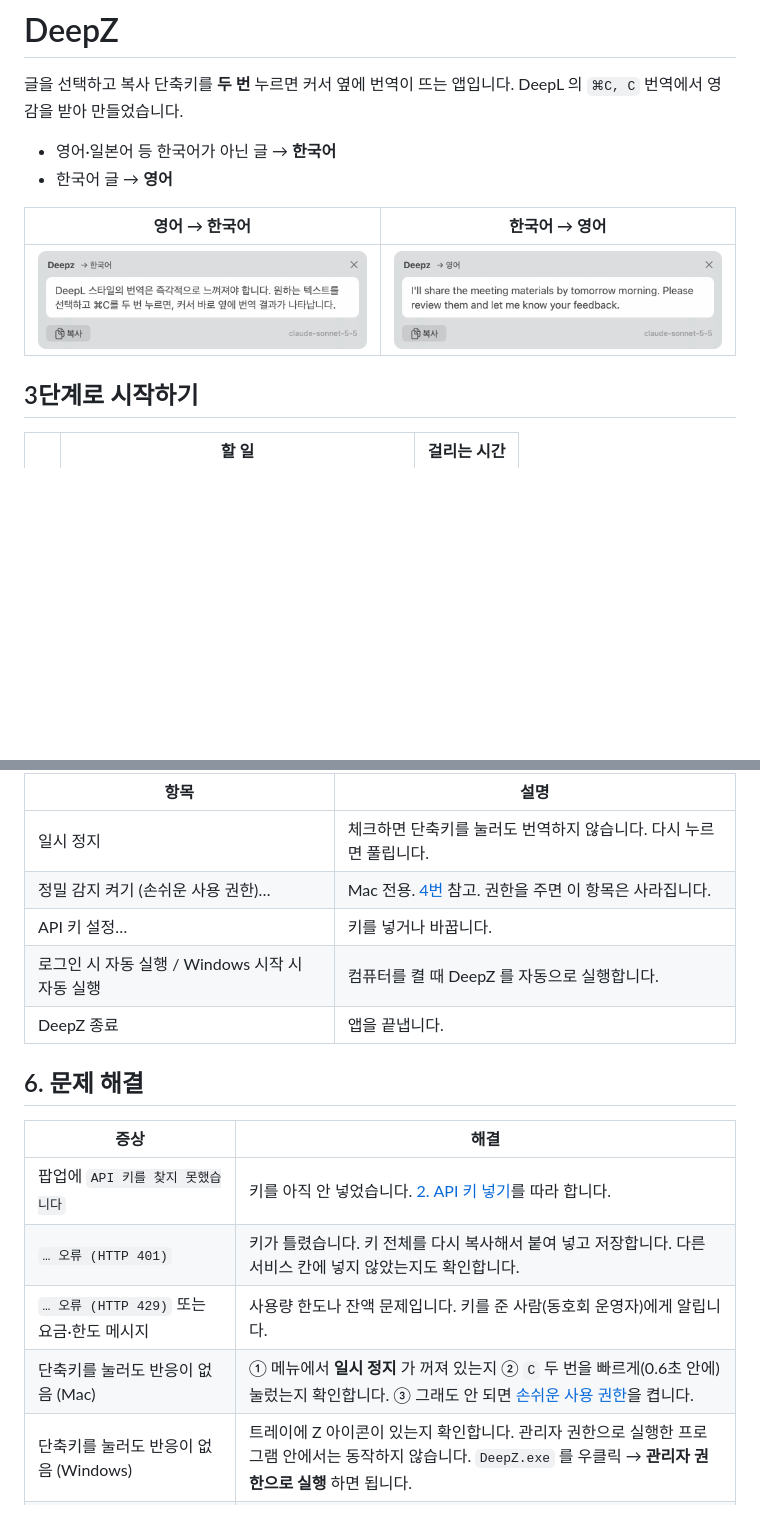
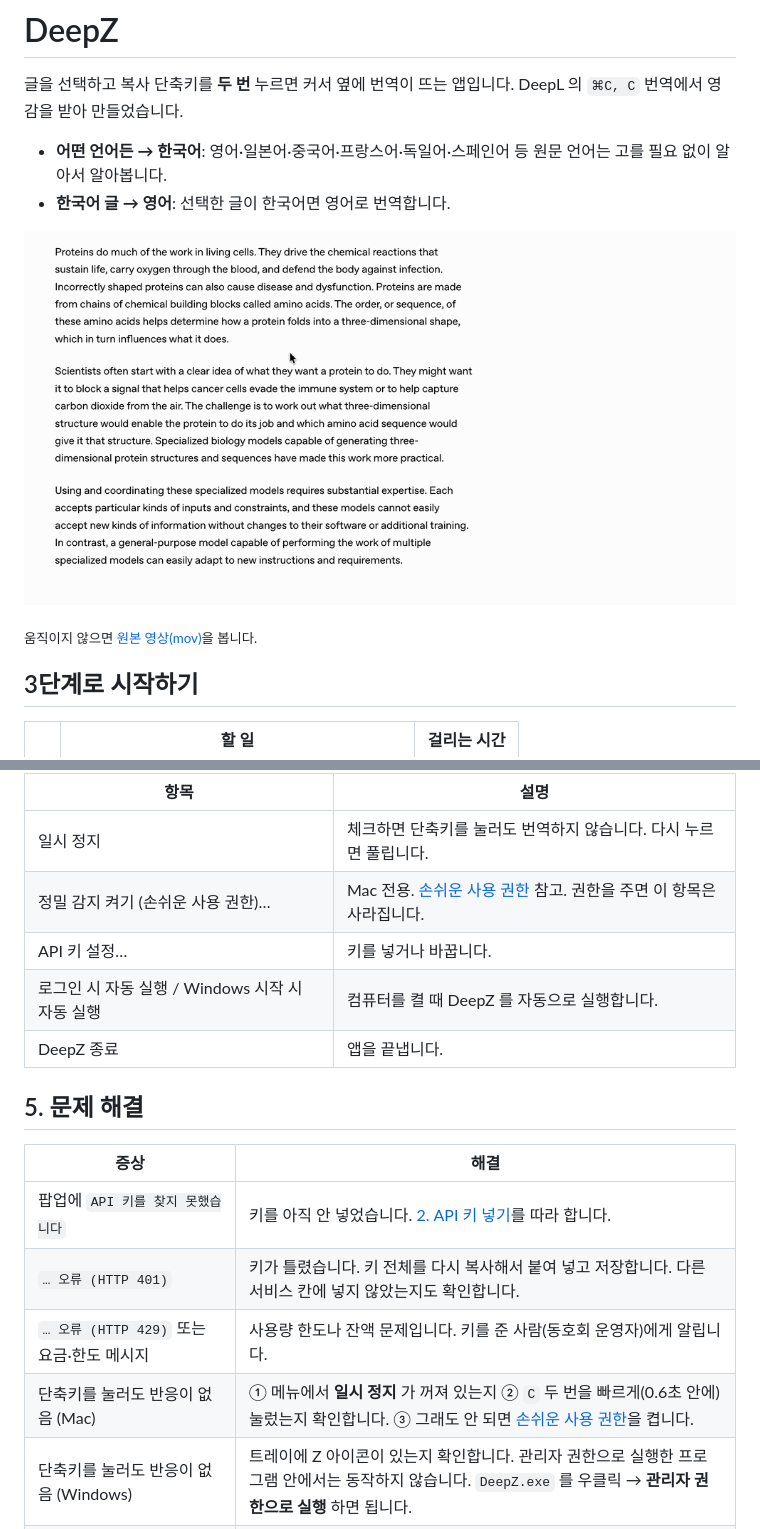
Before and after one commit to izowooi/crispy-app, a Markdown page: deepz/README.md, 2 parts joined by grey strips. GitHub-like rendering; pictures changed too: deepz/docs/clips/demo-en-ko.gif (added), deepz/docs/images/popup-en-ko.png (deleted), deepz/docs/images/popup-ko-en.png (deleted); blank space fills up the shorter version.

```diff
--- a/deepz/README.md
+++ b/deepz/README.md
@@ -7,12 +7,12 @@
 글을 선택하고 복사 단축키를 **두 번** 누르면 커서 옆에 번역이 뜨는 앱입니다.
 DeepL 의 `⌘C, C` 번역에서 영감을 받아 만들었습니다.
 
-- 영어·일본어 등 한국어가 아닌 글 → **한국어**
-- 한국어 글 → **영어**
+- **어떤 언어든 → 한국어**: 영어·일본어·중국어·프랑스어·독일어·스페인어 등 원문 언어는 고를 필요 없이 알아서 알아봅니다.
+- **한국어 글 → 영어**: 선택한 글이 한국어면 영어로 번역합니다.
 
-| 영어 → 한국어 | 한국어 → 영어 |
-|---|---|
-| ![영어를 한국어로 번역한 팝업](docs/images/popup-en-ko.png) | ![한국어를 영어로 번역한 팝업](docs/images/popup-ko-en.png) |
+![영어 글을 선택하고 ⌘C 를 두 번 눌러 한국어 번역 팝업이 뜨는 모습](docs/clips/demo-en-ko.gif)
+
+<sub>움직이지 않으면 [원본 영상(mov)](docs/clips/demo-en-ko.mov)을 봅니다.</sub>
 
 ## 3단계로 시작하기
 
@@ -185,12 +185,12 @@ DeepZ 는 번역에 AI 서비스(Claude · OpenAI · Gemini)를 씁니다. 그
 | 항목 | 설명 |
 |---|---|
 | 일시 정지 | 체크하면 단축키를 눌러도 번역하지 않습니다. 다시 누르면 풀립니다. |
-| 정밀 감지 켜기 (손쉬운 사용 권한)… | Mac 전용. [4번](#4-mac-선택-손쉬운-사용-권한) 참고. 권한을 주면 이 항목은 사라집니다. |
+| 정밀 감지 켜기 (손쉬운 사용 권한)… | Mac 전용. [손쉬운 사용 권한](#mac-선택-손쉬운-사용-권한) 참고. 권한을 주면 이 항목은 사라집니다. |
 | API 키 설정… | 키를 넣거나 바꿉니다. |
 | 로그인 시 자동 실행 / Windows 시작 시 자동 실행 | 컴퓨터를 켤 때 DeepZ 를 자동으로 실행합니다. |
 | DeepZ 종료 | 앱을 끝냅니다. |
 
-## 6. 문제 해결
+## 5. 문제 해결
 
 | 증상 | 해결 |
 |---|---|
```
Also changed, not shown: other parts of deepz/README.md (+29 -29 lines), 1 other file.
